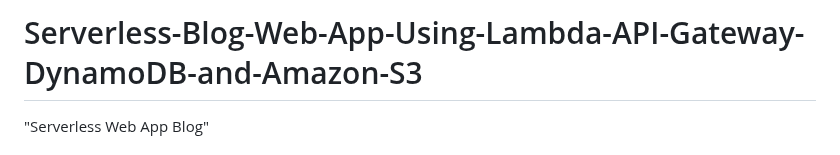
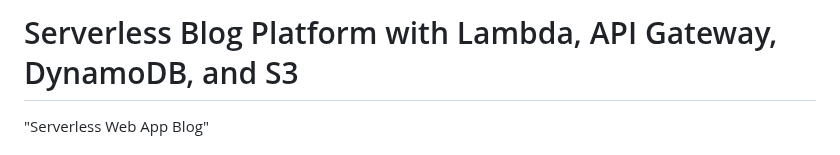
Before and after one commit to Tatenda-Prince/Serverless-Blog-Web-App-Using-Lambda-API-Gateway-DynamoDB-and-Amazon-S3, a Markdown page: README.md, the part around the change. GitHub-like rendering.

```diff
--- a/README.md
+++ b/README.md
@@ -1,4 +1,4 @@
-# Serverless-Blog-Web-App-Using-Lambda-API-Gateway-DynamoDB-and-Amazon-S3
+# Serverless Blog Platform with Lambda, API Gateway, DynamoDB, and S3
 
 "Serverless Web App Blog"
 
```
